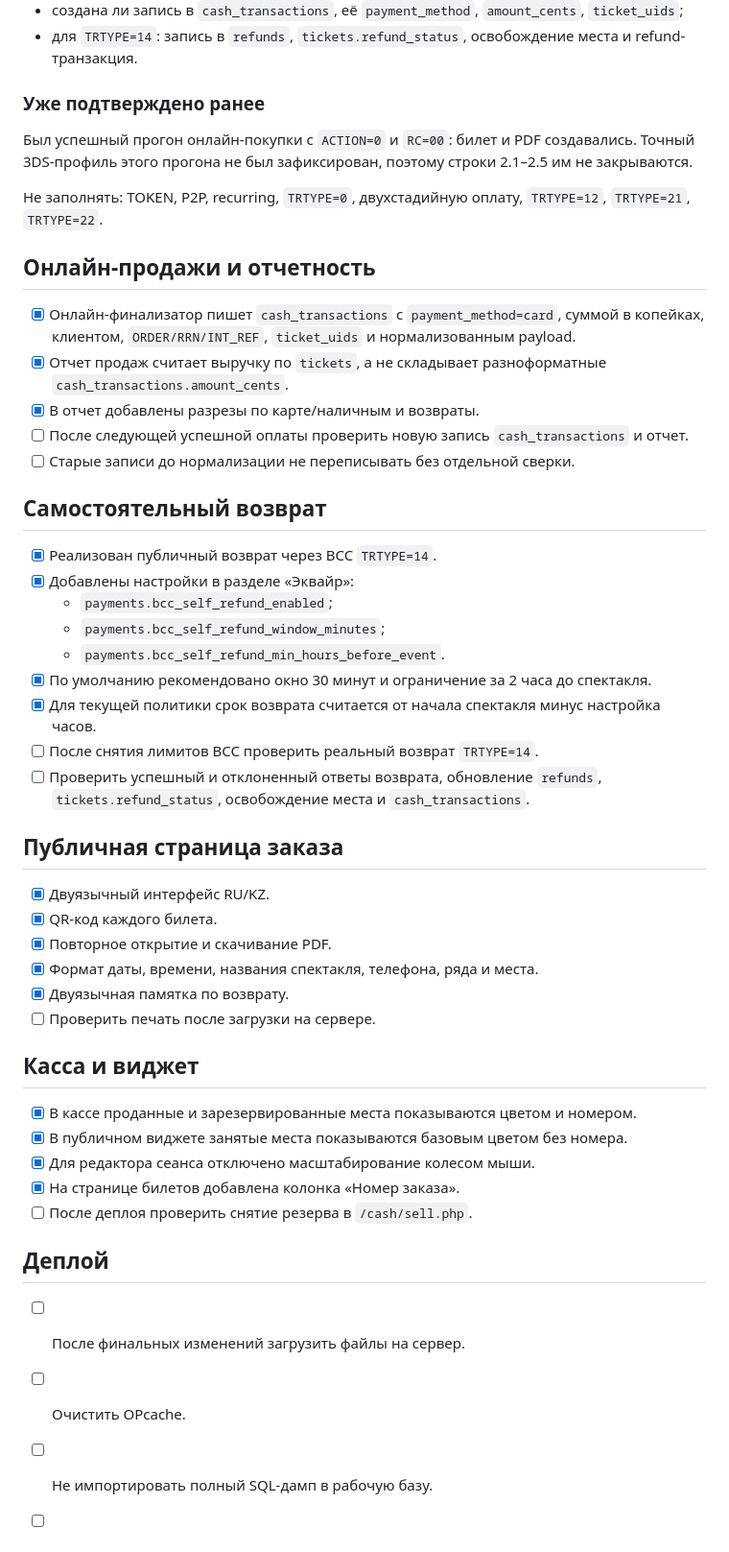
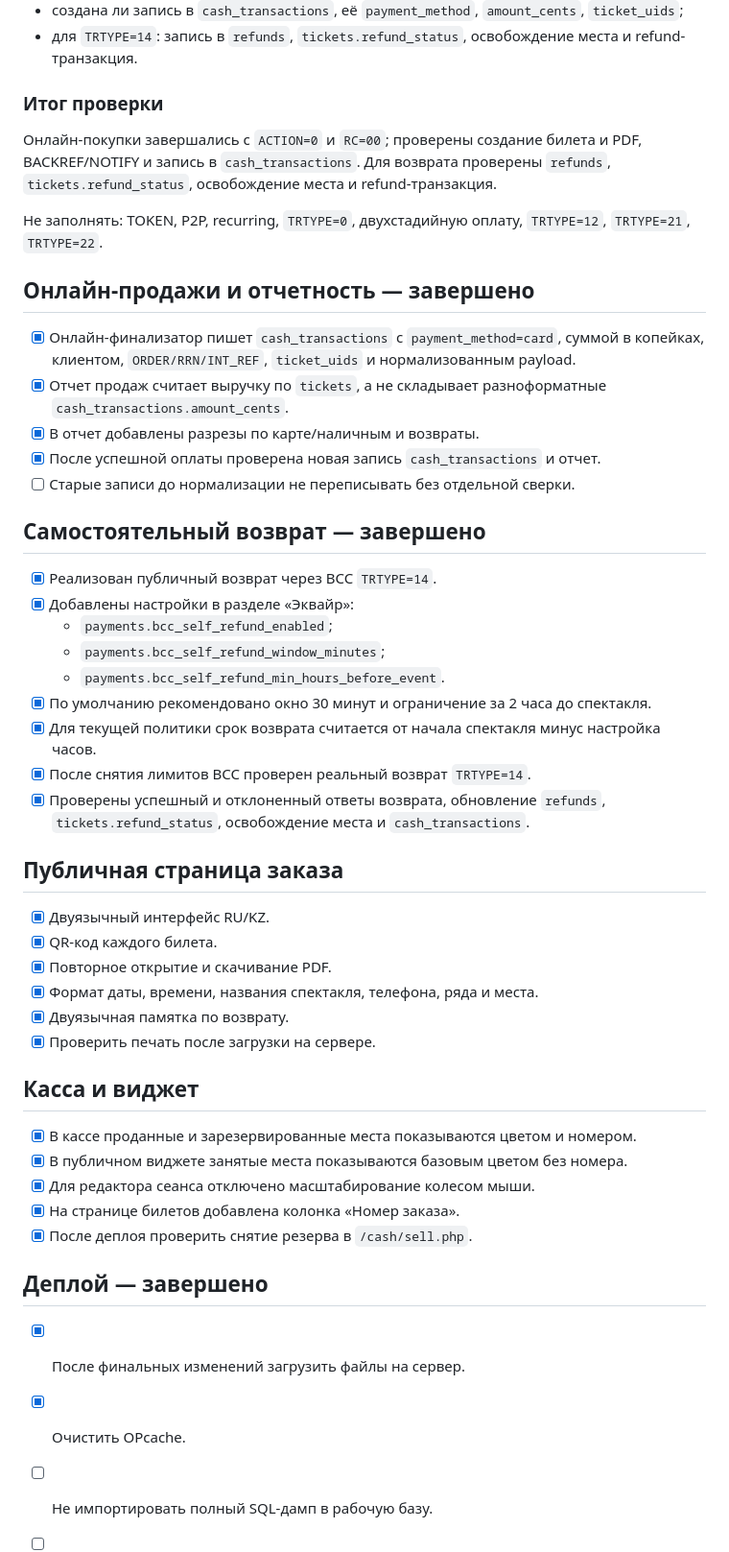
Before and after one commit to Sirusoid/Tickets-cabinet, a Markdown page: TODO.md, the part around one of its changes. Shown at 96% size. Rendered like a GitHub page.

Commit message:
Update project memory status
Co-authored-by: Copilot <223556219+Copilot@users.noreply.github.com>

```diff
--- a/TODO.md
+++ b/TODO.md
@@ -34,21 +34,21 @@
 - создана ли запись в `cash_transactions`, её `payment_method`, `amount_cents`, `ticket_uids`;
 - для `TRTYPE=14`: запись в `refunds`, `tickets.refund_status`, освобождение места и refund-транзакция.
 
-### Уже подтверждено ранее
+### Итог проверки
 
-Был успешный прогон онлайн-покупки с `ACTION=0` и `RC=00`: билет и PDF создавались. Точный 3DS-профиль этого прогона не был зафиксирован, поэтому строки 2.1–2.5 им не закрываются.
+Онлайн-покупки завершались с `ACTION=0` и `RC=00`; проверены создание билета и PDF, BACKREF/NOTIFY и запись в `cash_transactions`. Для возврата проверены `refunds`, `tickets.refund_status`, освобождение места и refund-транзакция.
 
 Не заполнять: TOKEN, P2P, recurring, `TRTYPE=0`, двухстадийную оплату, `TRTYPE=12`, `TRTYPE=21`, `TRTYPE=22`.
 
-## Онлайн-продажи и отчетность
+## Онлайн-продажи и отчетность — завершено
 
 - [x] Онлайн-финализатор пишет `cash_transactions` с `payment_method=card`, суммой в копейках, клиентом, `ORDER/RRN/INT_REF`, `ticket_uids` и нормализованным payload.
 - [x] Отчет продаж считает выручку по `tickets`, а не складывает разноформатные `cash_transactions.amount_cents`.
 - [x] В отчет добавлены разрезы по карте/наличным и возвраты.
-- [ ] После следующей успешной оплаты проверить новую запись `cash_transactions` и отчет.
+- [x] После успешной оплаты проверена новая запись `cash_transactions` и отчет.
 - [ ] Старые записи до нормализации не переписывать без отдельной сверки.
 
-## Самостоятельный возврат
+## Самостоятельный возврат — завершено
 
 - [x] Реализован публичный возврат через BCC `TRTYPE=14`.
 - [x] Добавлены настройки в разделе «Эквайр»:
@@ -57,8 +57,8 @@
   - `payments.bcc_self_refund_min_hours_before_event`.
 - [x] По умолчанию рекомендовано окно 30 минут и ограничение за 2 часа до спектакля.
 - [x] Для текущей политики срок возврата считается от начала спектакля минус настройка часов.
-- [ ] После снятия лимитов BCC проверить реальный возврат `TRTYPE=14`.
-- [ ] Проверить успешный и отклоненный ответы возврата, обновление `refunds`, `tickets.refund_status`, освобождение места и `cash_transactions`.
+- [x] После снятия лимитов BCC проверен реальный возврат `TRTYPE=14`.
+- [x] Проверены успешный и отклоненный ответы возврата, обновление `refunds`, `tickets.refund_status`, освобождение места и `cash_transactions`.
 
 ## Публичная страница заказа
 
@@ -67,7 +67,7 @@
 - [x] Повторное открытие и скачивание PDF.
 - [x] Формат даты, времени, названия спектакля, телефона, ряда и места.
 - [x] Двуязычная памятка по возврату.
-- [ ] Проверить печать после загрузки на сервере.
+- [x] Проверить печать после загрузки на сервере.
 
 ## Касса и виджет
 
@@ -75,11 +75,11 @@
 - [x] В публичном виджете занятые места показываются базовым цветом без номера.
 - [x] Для редактора сеанса отключено масштабирование колесом мыши.
 - [x] На странице билетов добавлена колонка «Номер заказа».
-- [ ] После деплоя проверить снятие резерва в `/cash/sell.php`.
+- [x] После деплоя проверить снятие резерва в `/cash/sell.php`.
 
-## Деплой
+## Деплой — завершено
 
-- [ ] После финальных изменений загрузить файлы на сервер.
-- [ ] Очистить OPcache.
+- [x] После финальных изменений загрузить файлы на сервер.
+- [x] Очистить OPcache.
 - [ ] Не импортировать полный SQL-дамп в рабочую базу.
 - [ ] Новые настройки создавать через «Настройки -> Эквайр» или точечный INSERT в `settings`.
```
Also changed, not shown: other parts of TODO.md (+8 -8 lines), COMPACT_CONVERSATION.md (+3 -1 lines), DEPLOY_NOTES.md (+4 -2 lines).
